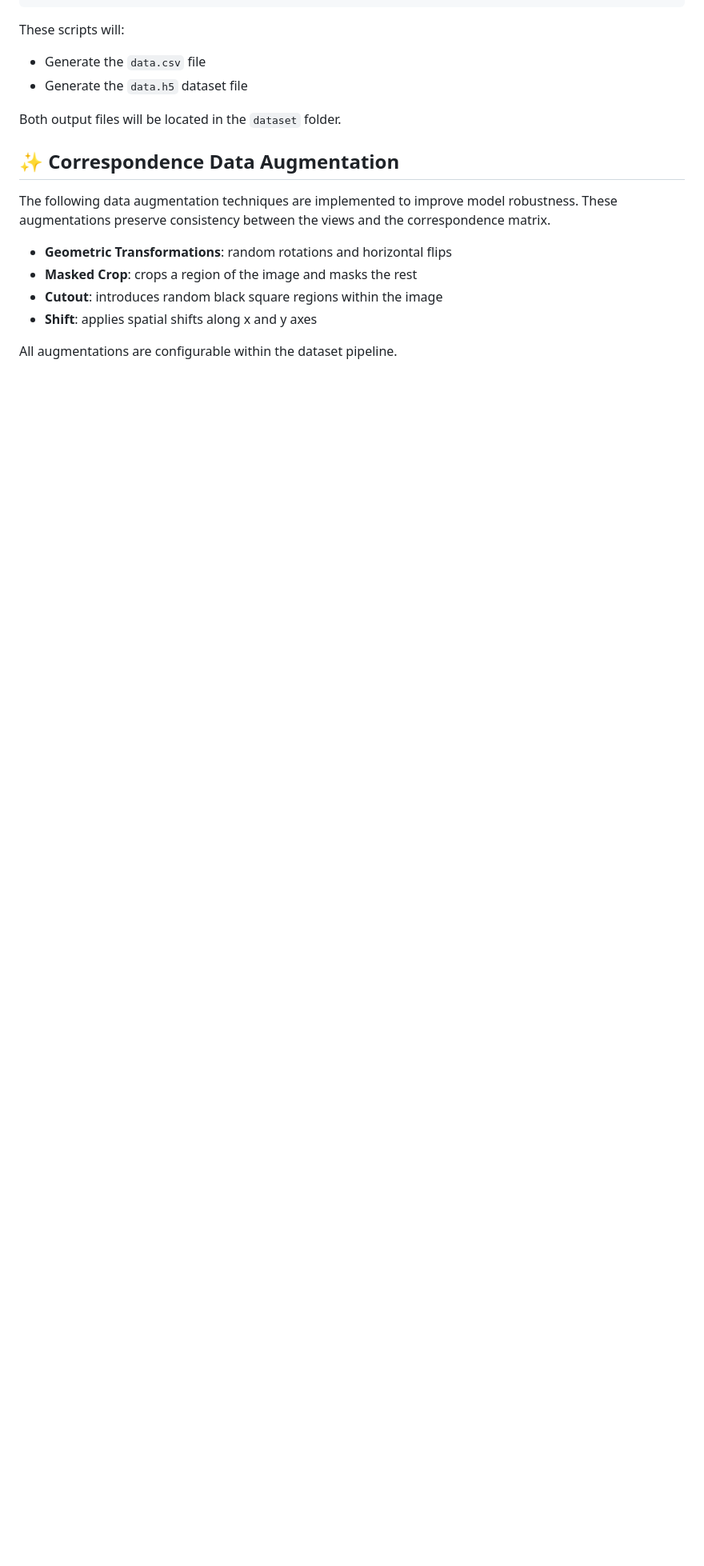
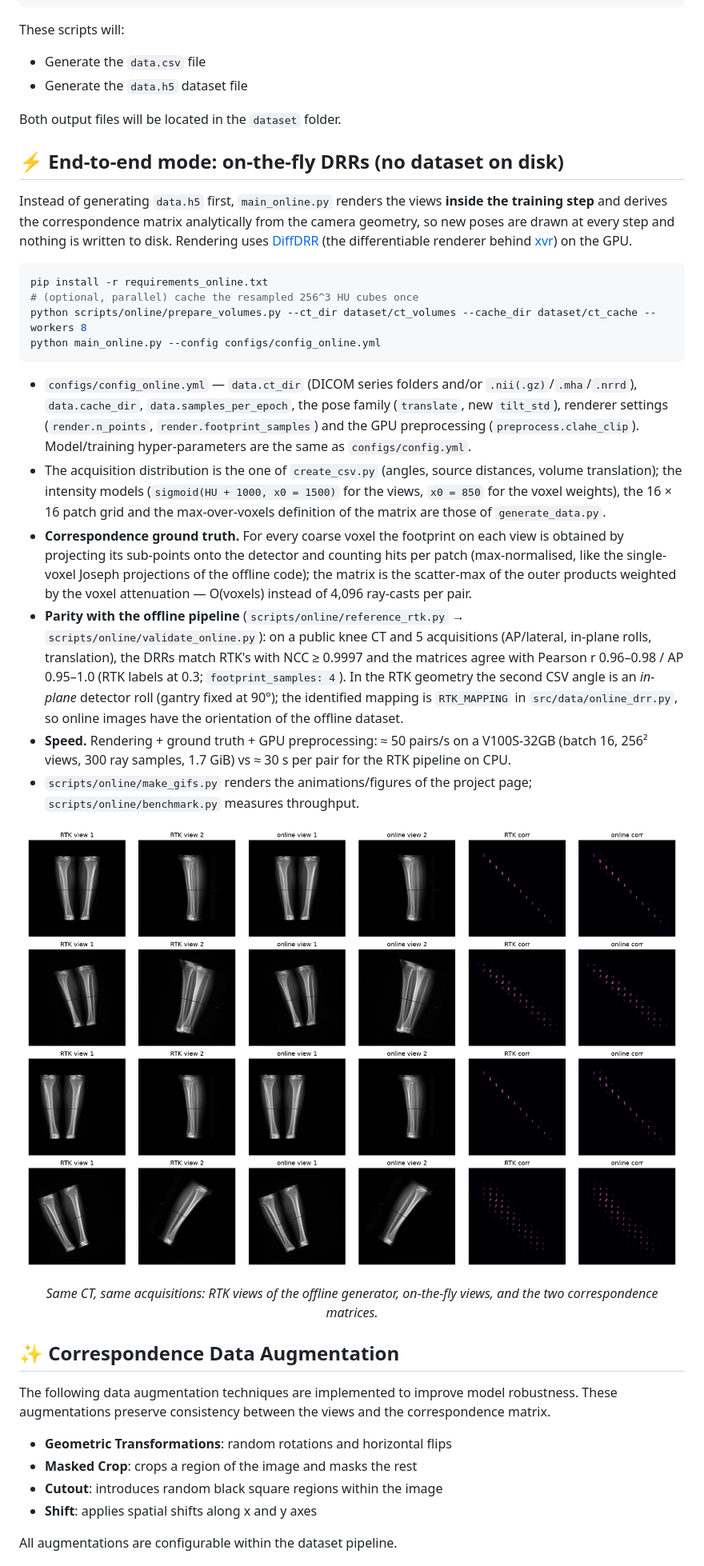
Before and after one commit to MohamadDabboussi/Multiview-Xray-Matching, a Markdown page: README.md, the part around the change. Shown at 80% size. Drawn GitHub-style; pictures changed too: docs/imgs/online_vs_offline.png (added); blank space fills up the shorter version.

````diff
--- a/README.md
+++ b/README.md
@@ -80,6 +80,42 @@ These scripts will:
 Both output files will be located in the `dataset` folder.
 
 
+## ⚡ End-to-end mode: on-the-fly DRRs (no dataset on disk)
+
+Instead of generating `data.h5` first, `main_online.py` renders the views **inside the training step**
+and derives the correspondence matrix analytically from the camera geometry, so new poses are drawn at
+every step and nothing is written to disk. Rendering uses [DiffDRR](https://github.com/eigenvivek/DiffDRR)
+(the differentiable renderer behind [xvr](https://github.com/eigenvivek/xvr)) on the GPU.
+
+```bash
+pip install -r requirements_online.txt
+# (optional, parallel) cache the resampled 256^3 HU cubes once
+python scripts/online/prepare_volumes.py --ct_dir dataset/ct_volumes --cache_dir dataset/ct_cache --workers 8
+python main_online.py --config configs/config_online.yml
+```
+
+* `configs/config_online.yml` — `data.ct_dir` (DICOM series folders and/or `.nii(.gz)`/`.mha`/`.nrrd`), `data.cache_dir`,
+  `data.samples_per_epoch`, the pose family (`translate`, new `tilt_std`), renderer settings (`render.n_points`, `render.footprint_samples`)
+  and the GPU preprocessing (`preprocess.clahe_clip`). Model/training hyper-parameters are the same as `configs/config.yml`.
+* The acquisition distribution is the one of `create_csv.py` (angles, source distances, volume translation); the intensity models
+  (`sigmoid(HU + 1000, x0 = 1500)` for the views, `x0 = 850` for the voxel weights), the 16 × 16 patch grid and the max-over-voxels
+  definition of the matrix are those of `generate_data.py`.
+* **Correspondence ground truth.** For every coarse voxel the footprint on each view is obtained by projecting its sub-points onto the
+  detector and counting hits per patch (max-normalised, like the single-voxel Joseph projections of the offline code); the matrix is
+  the scatter-max of the outer products weighted by the voxel attenuation — O(voxels) instead of 4,096 ray-casts per pair.
+* **Parity with the offline pipeline** (`scripts/online/reference_rtk.py` → `scripts/online/validate_online.py`): on a public knee CT and
+  5 acquisitions (AP/lateral, in-plane rolls, translation), the DRRs match RTK's with NCC ≥ 0.9997 and the matrices agree with
+  Pearson r 0.96–0.98 / AP 0.95–1.0 (RTK labels at 0.3; `footprint_samples: 4`). In the RTK geometry the second CSV angle is an *in-plane* detector roll
+  (gantry fixed at 90°); the identified mapping is `RTK_MAPPING` in `src/data/online_drr.py`, so online images have the orientation of the offline dataset.
+* **Speed.** Rendering + ground truth + GPU preprocessing: ≈ 50 pairs/s on a V100S-32GB (batch 16, 256² views, 300 ray samples, 1.7 GiB)
+  vs ≈ 30 s per pair for the RTK pipeline on CPU.
+* `scripts/online/make_gifs.py` renders the animations/figures of the project page; `scripts/online/benchmark.py` measures throughput.
+
+<p align="center">
+  <img src="docs/imgs/online_vs_offline.png" alt="RTK (offline) vs on-the-fly views and correspondence matrices for five acquisitions" width="1000"/>
+</p>
+<p align="center"><i>Same CT, same acquisitions: RTK views of the offline generator, on-the-fly views, and the two correspondence matrices.</i></p>
+
 ## ✨ Correspondence Data Augmentation
 
 The following data augmentation techniques are implemented to improve model robustness.
````
Also changed, not shown: 14 other files.
